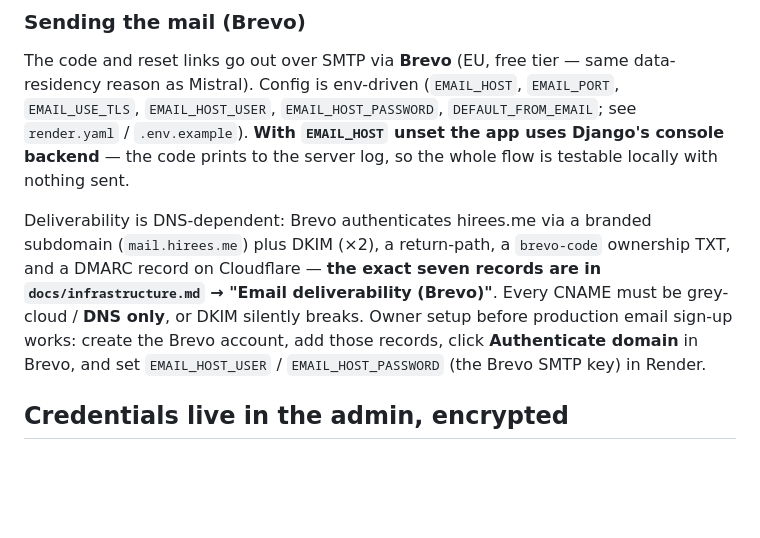
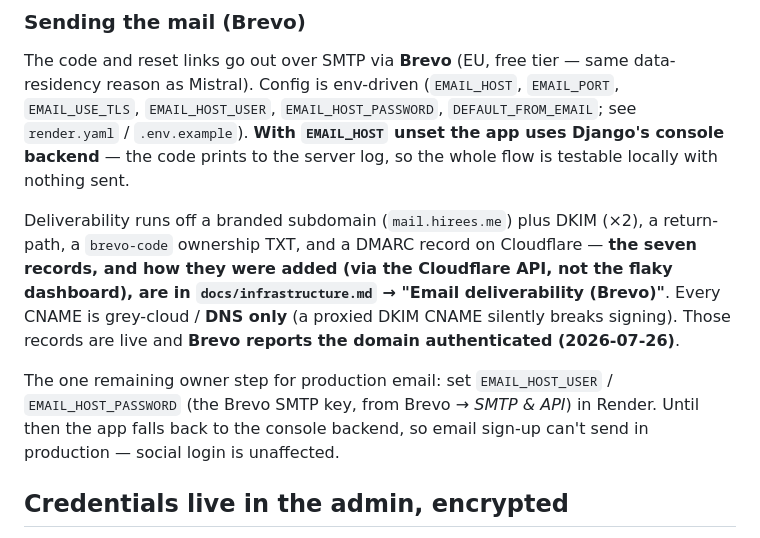
Before and after one commit to SouhaibBenFarhat/portfolio-backend, a Markdown page: docs/auth.md, the part around the change. Rendered like a GitHub page; blank space fills up the shorter version.

```diff
--- a/docs/auth.md
+++ b/docs/auth.md
@@ -55,13 +55,16 @@ reason as Mistral). Config is env-driven (`EMAIL_HOST`, `EMAIL_PORT`, `EMAIL_USE
 `.env.example`). **With `EMAIL_HOST` unset the app uses Django's console backend** — the code
 prints to the server log, so the whole flow is testable locally with nothing sent.
 
-Deliverability is DNS-dependent: Brevo authenticates hirees.me via a branded subdomain
-(`mail.hirees.me`) plus DKIM (×2), a return-path, a `brevo-code` ownership TXT, and a DMARC
-record on Cloudflare — **the exact seven records are in `docs/infrastructure.md` → "Email
-deliverability (Brevo)"**. Every CNAME must be grey-cloud / **DNS only**, or DKIM silently breaks.
-Owner setup before production email sign-up works: create the Brevo account, add those records,
-click **Authenticate domain** in Brevo, and set `EMAIL_HOST_USER` / `EMAIL_HOST_PASSWORD` (the
-Brevo SMTP key) in Render.
+Deliverability runs off a branded subdomain (`mail.hirees.me`) plus DKIM (×2), a return-path, a
+`brevo-code` ownership TXT, and a DMARC record on Cloudflare — **the seven records, and how they
+were added (via the Cloudflare API, not the flaky dashboard), are in `docs/infrastructure.md` →
+"Email deliverability (Brevo)"**. Every CNAME is grey-cloud / **DNS only** (a proxied DKIM CNAME
+silently breaks signing). Those records are live and **Brevo reports the domain authenticated
+(2026-07-26)**.
+
+The one remaining owner step for production email: set `EMAIL_HOST_USER` / `EMAIL_HOST_PASSWORD`
+(the Brevo SMTP key, from Brevo → *SMTP & API*) in Render. Until then the app falls back to the
+console backend, so email sign-up can't send in production — social login is unaffected.
 
 ## Credentials live in the admin, encrypted
 
```
Also changed, not shown: docs/infrastructure.md (+23 -8 lines).
